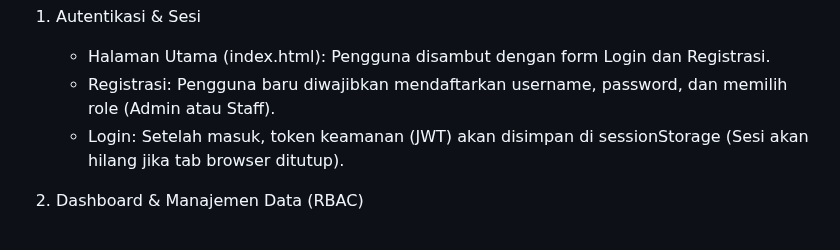
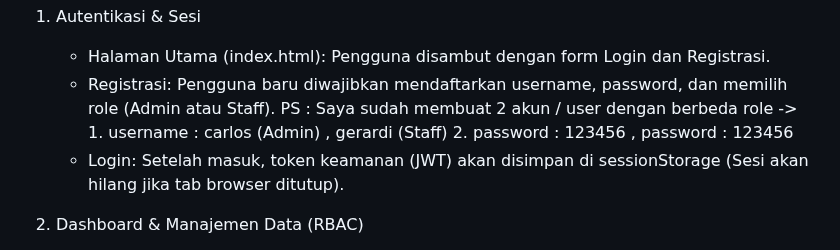
Before and after one commit to grrdzi/Technical-Test-Junior-Fullstack-Engineer, a Markdown page: README.md, the part around the change. Rendered like a GitHub page.

```diff
--- a/README.md
+++ b/README.md
@@ -8,6 +8,8 @@ Aplikasi ini mengimplementasikan Role-Based Access Control (RBAC), integrasi Web
 1. Autentikasi & Sesi
    - Halaman Utama (index.html): Pengguna disambut dengan form Login dan Registrasi.
    - Registrasi: Pengguna baru diwajibkan mendaftarkan username, password, dan memilih role (Admin atau Staff).
+      PS : Saya sudah membuat 2 akun / user dengan berbeda role -> 1. username : carlos (Admin) , gerardi (Staff)
+                                                                   2. password : 123456 , password : 123456
    - Login: Setelah masuk, token keamanan (JWT) akan disimpan di sessionStorage (Sesi akan hilang jika tab browser ditutup).
 
 2. Dashboard & Manajemen Data (RBAC)
```
